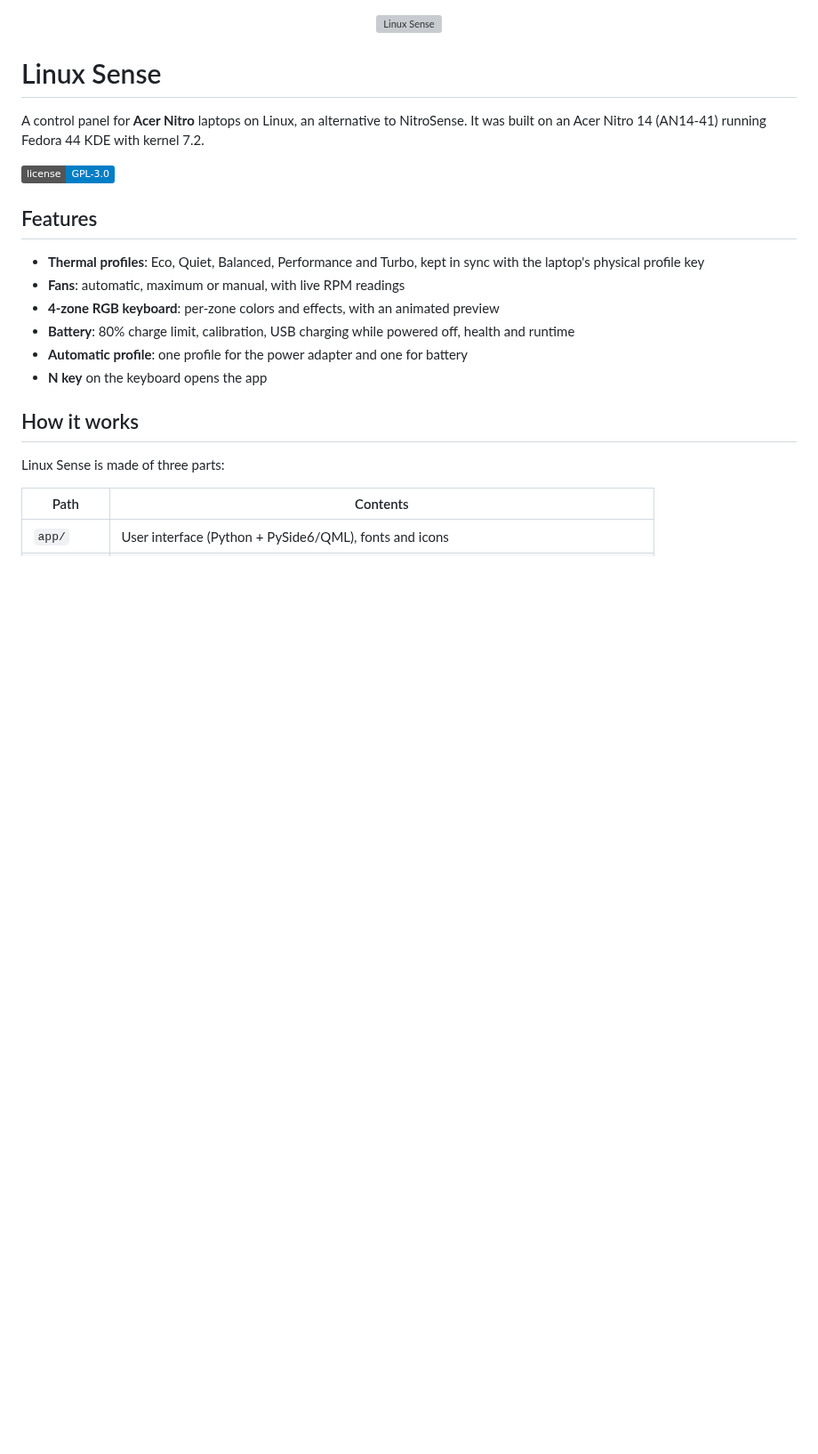
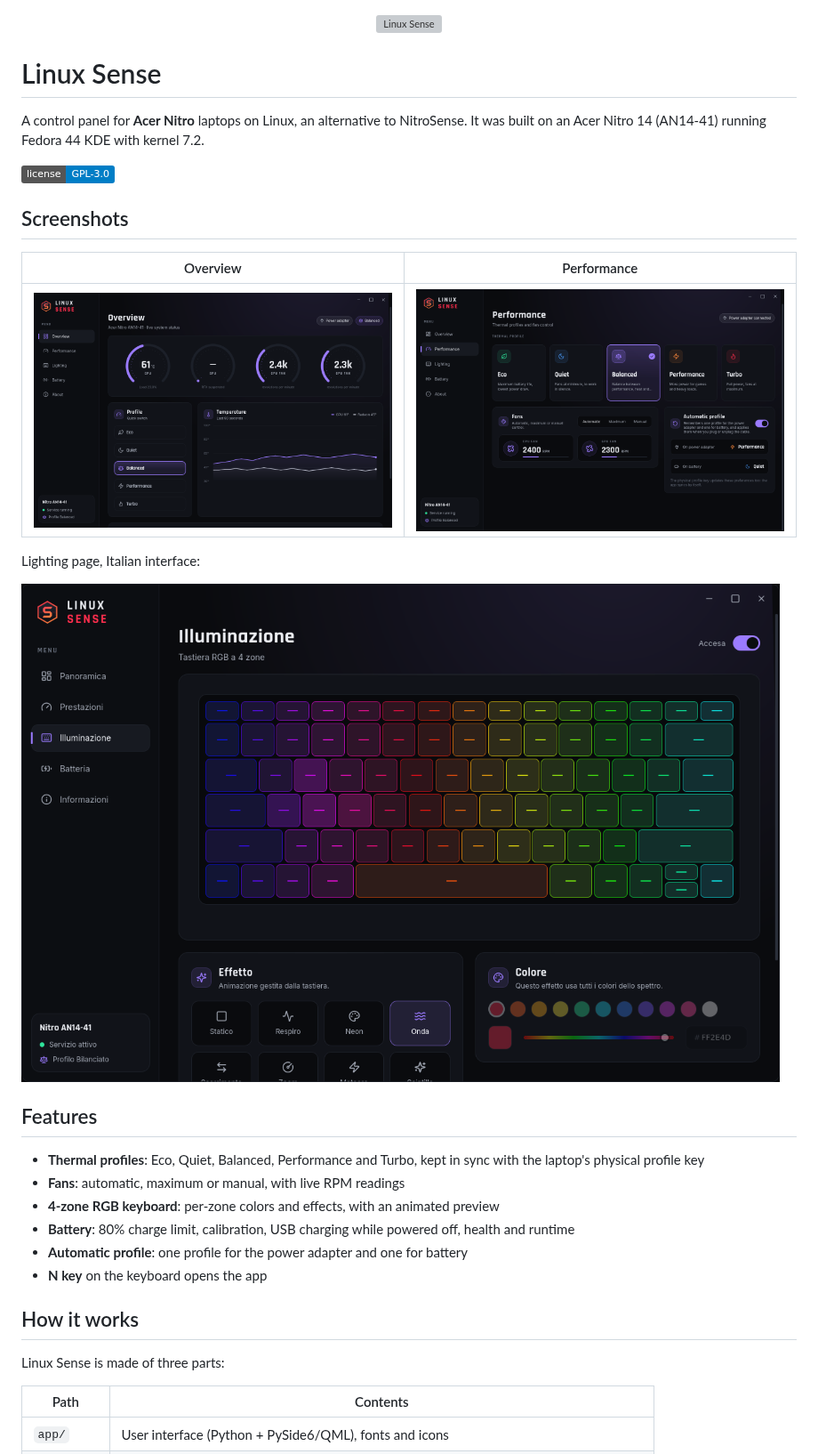
Before and after one commit to PoPoGne/linux-sense, a Markdown page: README.md, the part around the change. Shown at 89% size. Drawn GitHub-style; pictures changed too: docs/lighting-it.png (added), docs/overview.png (added), docs/performance.png (added); badges without logos; blank space fills up the shorter version; grey boxes are pictures that could not be loaded.

Commit message:
Add screenshots to the README
Rendered offscreen with sample telemetry: overview and performance in English,
lighting page in Italian to show the translation.

```diff
--- a/README.md
+++ b/README.md
@@ -6,6 +6,16 @@ A control panel for **Acer Nitro** laptops on Linux, an alternative to NitroSens
 It was built on an Acer Nitro 14 (AN14-41) running Fedora 44 KDE with kernel 7.2.
 
 ![features](https://img.shields.io/badge/license-GPL--3.0-blue)
+
+## Screenshots
+
+| Overview | Performance |
+|---|---|
+| ![Overview](docs/overview.png) | ![Performance](docs/performance.png) |
+
+Lighting page, Italian interface:
+
+![Lighting in Italian](docs/lighting-it.png)
 
 ## Features
 
```
